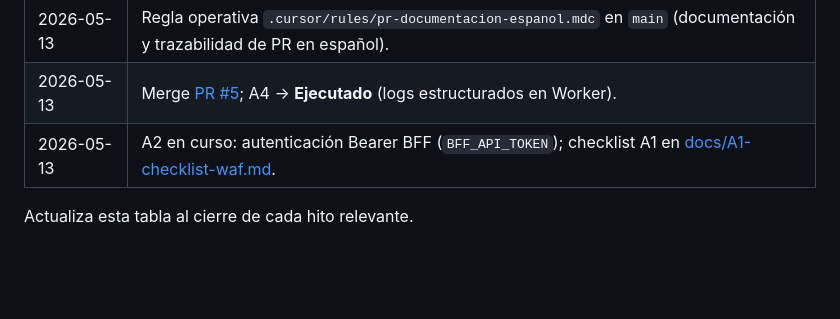
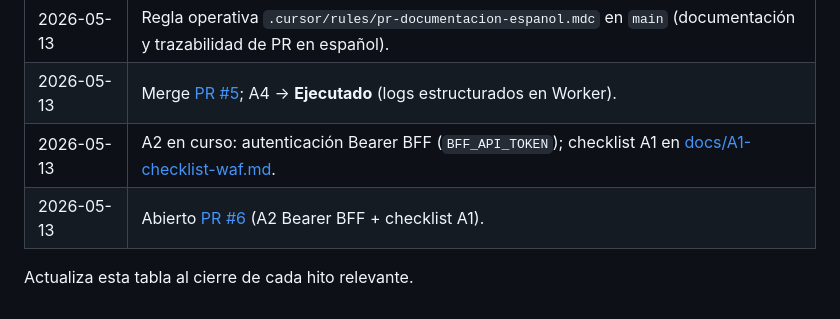
Before and after one commit to pantrux/ia-agent-worker, a Markdown page: docs/ROADMAP-IMPLEMENTATION.md, the part around one of its changes. Rendered like a GitHub page; blank space fills up the shorter version.

```diff
--- a/docs/ROADMAP-IMPLEMENTATION.md
+++ b/docs/ROADMAP-IMPLEMENTATION.md
@@ -106,5 +106,6 @@ Entregables que soportan el MVP del roadmap pero no encajan en una sola celda A1
 | 2026-05-13 | Regla operativa `.cursor/rules/pr-documentacion-espanol.mdc` en `main` (documentación y trazabilidad de PR en español). |
 | 2026-05-13 | Merge [PR #5](https://github.com/pantrux/ia-agent-worker/pull/5); A4 → **Ejecutado** (logs estructurados en Worker). |
 | 2026-05-13 | A2 en curso: autenticación Bearer BFF (`BFF_API_TOKEN`); checklist A1 en [docs/A1-checklist-waf.md](./docs/A1-checklist-waf.md). |
+| 2026-05-13 | Abierto [PR #6](https://github.com/pantrux/ia-agent-worker/pull/6) (A2 Bearer BFF + checklist A1). |
 
 Actualiza esta tabla al cierre de cada hito relevante.
```
Also changed, not shown: other parts of docs/ROADMAP-IMPLEMENTATION.md (+1 -1 lines).
